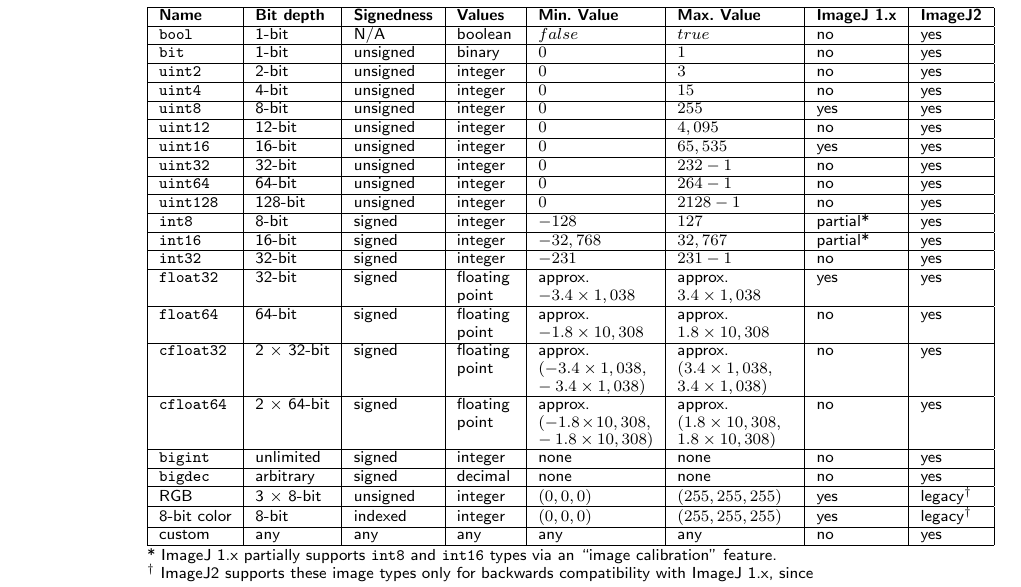
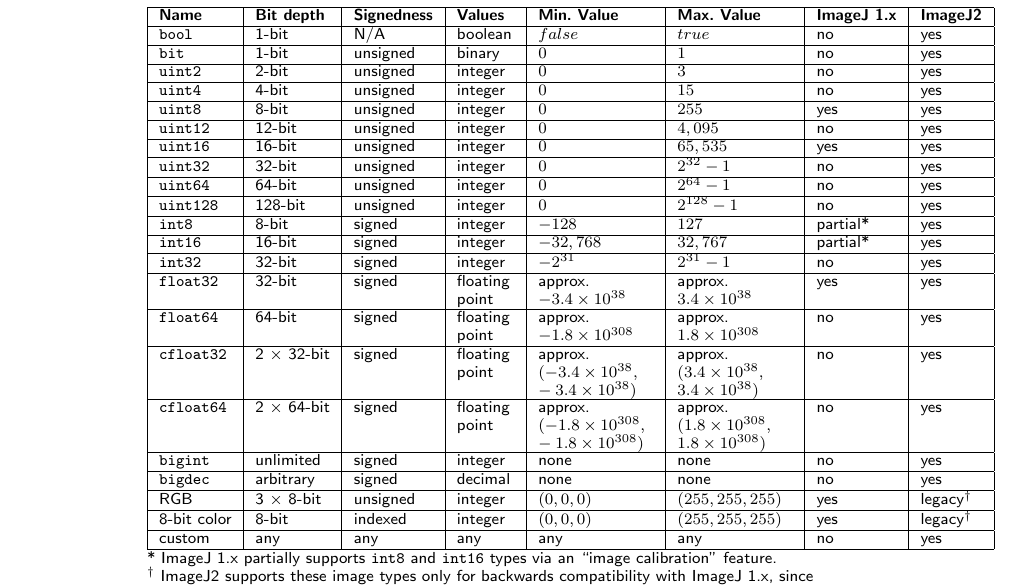
Before and after one commit to imagej/imagej2-manuscript-2017, a LaTeX document (imagej2.tex): part of page 34 of 34, cut so that both start at the same text. Compiled offline with pdfLaTeX.

Commit message:
Fix errors in Table S.3
Some of the superscript (i.e., exponents) got lost in translation.

```diff
--- a/imagej2.tex
+++ b/imagej2.tex
@@ -2244,43 +2244,43 @@
       \texttt{uint8}       & 8-bit              & unsigned            & integer         & $0$                     & $255$                  & yes                 & yes              \\ \hline
       \texttt{uint12}      & 12-bit             & unsigned            & integer         & $0$                     & $4,095$                & no                  & yes              \\ \hline
       \texttt{uint16}      & 16-bit             & unsigned            & integer         & $0$                     & $65,535$               & yes                 & yes              \\ \hline
-      \texttt{uint32}      & 32-bit             & unsigned            & integer         & $0$                     & $232 - 1$              & no                  & yes              \\ \hline
-      \texttt{uint64}      & 64-bit             & unsigned            & integer         & $0$                     & $264 - 1$              & no                  & yes              \\ \hline
-      \texttt{uint128}     & 128-bit            & unsigned            & integer         & $0$                     & $2128 - 1$             & no                  & yes              \\ \hline
+      \texttt{uint32}      & 32-bit             & unsigned            & integer         & $0$                     & $2^{32} - 1$           & no                  & yes              \\ \hline
+      \texttt{uint64}      & 64-bit             & unsigned            & integer         & $0$                     & $2^{64} - 1$           & no                  & yes              \\ \hline
+      \texttt{uint128}     & 128-bit            & unsigned            & integer         & $0$                     & $2^{128} - 1$          & no                  & yes              \\ \hline
       \texttt{int8}        & 8-bit              & signed              & integer         & $-128$                  & $127$                  & partial*            & yes              \\ \hline
       \texttt{int16}       & 16-bit             & signed              & integer         & $-32,768$               & $32,767$               & partial*            & yes              \\ \hline
-      \texttt{int32}       & 32-bit             & signed              & integer         & $-231$                  & $231 - 1$              & no                  & yes              \\ \hline
+      \texttt{int32}       & 32-bit             & signed              & integer         & $-2^{31}$               & $2^{31} - 1$           & no                  & yes              \\ \hline
       \texttt{float32}     & 32-bit             & signed              & floating point  & \parbox[t]{0.8in}{
                                                                                           approx.\\
-                                                                                          $-3.4 \times 1,038$
+                                                                                          $-3.4 \times 10^{38}$
                                                                                           }                       & \parbox[t]{0.8in}{
                                                                                                                     approx.\\
-                                                                                                                    $3.4 \times 1,038$
+                                                                                                                    $3.4 \times 10^{38}$
                                                                                                                     }                      & yes                 & yes              \\ \hline
       \texttt{float64}     & 64-bit             & signed              & floating point  & \parbox[t]{0.8in}{
                                                                                           approx.\\
-                                                                                          $-1.8 \times 10,308$
+                                                                                          $-1.8 \times 10^{308}$
                                                                                           }                       & \parbox[t]{0.8in}{
                                                                                                                     approx.\\
-                                                                                                                    $1.8 \times 10,308$
+                                                                                                                    $1.8 \times 10^{308}$
                                                                                                                     }                      & no                  & yes              \\ \hline
       \texttt{cfloat32}    & 2 $\times$ 32-bit  & signed              & floating point  & \parbox[t]{0.8in}{
                                                                                           approx.\\
-                                                                                          $(-3.4 \times 1,038,\\
-                                                                                          -3.4 \times 1,038)$
+                                                                                          $(-3.4 \times 10^{38},\\
+                                                                                          -3.4 \times 10^{38})$
                                                                                           }                       & \parbox[t]{0.8in}{
                                                                                                                     approx.\\
-                                                                                                                    $(3.4 \times 1,038,\\
-                                                                                                                    3.4 \times 1,038)$
+                                                                                                                    $(3.4 \times 10^{38},\\
+                                                                                                                    3.4 \times 10^{38})$
                                                                                                                     }                      & no                  & yes              \\ \hline
       \texttt{cfloat64}    & 2 $\times$ 64-bit  & signed              & floating point  & \parbox[t]{0.8in}{
                                                                                           approx.\\
-                                                                                          $(-1.8 \times 10,308,\\
-                                                                                          -1.8 \times 10,308)$
+                                                                                          $(-1.8 \times 10^{308},\\
+                                                                                          -1.8 \times 10^{308})$
                                                                                           }                       & \parbox[t]{0.8in}{
                                                                                                                     approx.\\
-                                                                                                                    $(1.8 \times 10,308,\\
-                                                                                                                    1.8 \times 10,308)$
+                                                                                                                    $(1.8 \times 10^{308},\\
+                                                                                                                    1.8 \times 10^{308})$
                                                                                                                     }                      & no                  & yes              \\ \hline
       \texttt{bigint}      & unlimited          & signed              & integer         & none                    & none                   & no                  & yes              \\ \hline
       \texttt{bigdec}      & arbitrary          & signed              & decimal         & none                    & none                   & no                  & yes              \\ \hline
```
